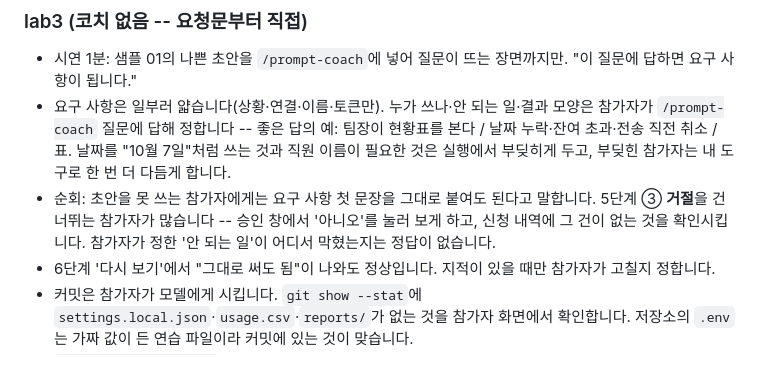
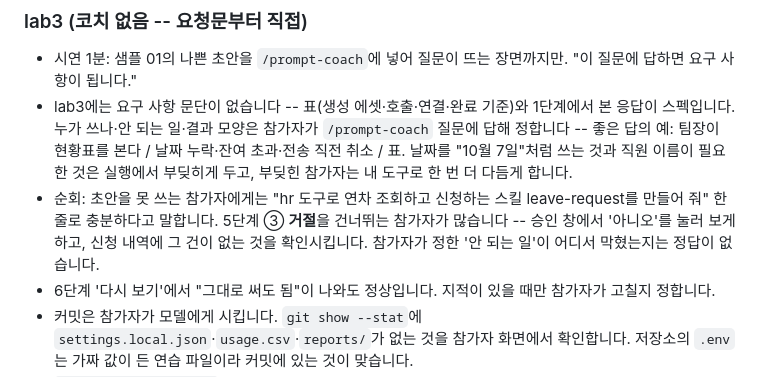
Before and after one commit to jychoe-init/claudecode-workshop, a Markdown page: superlab/docs/instructor-notes.md, the part around the change. GitHub-like rendering.

Commit message:
lab3: 요구 사항 문단을 없앤다 -- 표와 1단계 응답이 스펙
요구 사항 문단은 바로 위 표(생성 에셋·호출·연결·완료 기준)와 같은 말이었고,
"적혀 있지 않습니다. 내 도구가 묻고, 내가 정합니다"는 참가자 문서에 들어갈
메타 설명이었다. 상황 한 문장은 목표 첫 문장에 넣고, 결정은 내가 한다는 말은
3단계 다듬기의 확인 칸으로 옮긴다. 초안이 안 나올 때 쓰는 한 줄을 명시한다.

```diff
--- a/superlab/docs/instructor-notes.md
+++ b/superlab/docs/instructor-notes.md
@@ -52,8 +52,8 @@
 
 ### lab3 (코치 없음 -- 요청문부터 직접)
 - 시연 1분: 샘플 01의 나쁜 초안을 `/prompt-coach`에 넣어 질문이 뜨는 장면까지만. "이 질문에 답하면 요구 사항이 됩니다."
-- 요구 사항은 일부러 얇습니다(상황·연결·이름·토큰만). 누가 쓰나·안 되는 일·결과 모양은 참가자가 `/prompt-coach` 질문에 답해 정합니다 -- 좋은 답의 예: 팀장이 현황표를 본다 / 날짜 누락·잔여 초과·전송 직전 취소 / 표. 날짜를 "10월 7일"처럼 쓰는 것과 직원 이름이 필요한 것은 실행에서 부딪히게 두고, 부딪힌 참가자는 내 도구로 한 번 더 다듬게 합니다.
-- 순회: 초안을 못 쓰는 참가자에게는 요구 사항 첫 문장을 그대로 붙여도 된다고 말합니다. 5단계 ③ **거절**을 건너뛰는 참가자가 많습니다 -- 승인 창에서 '아니오'를 눌러 보게 하고, 신청 내역에 그 건이 없는 것을 확인시킵니다. 참가자가 정한 '안 되는 일'이 어디서 막혔는지는 정답이 없습니다.
+- lab3에는 요구 사항 문단이 없습니다 -- 표(생성 에셋·호출·연결·완료 기준)와 1단계에서 본 응답이 스펙입니다. 누가 쓰나·안 되는 일·결과 모양은 참가자가 `/prompt-coach` 질문에 답해 정합니다 -- 좋은 답의 예: 팀장이 현황표를 본다 / 날짜 누락·잔여 초과·전송 직전 취소 / 표. 날짜를 "10월 7일"처럼 쓰는 것과 직원 이름이 필요한 것은 실행에서 부딪히게 두고, 부딪힌 참가자는 내 도구로 한 번 더 다듬게 합니다.
+- 순회: 초안을 못 쓰는 참가자에게는 "hr 도구로 연차 조회하고 신청하는 스킬 leave-request를 만들어 줘" 한 줄로 충분하다고 말합니다. 5단계 ③ **거절**을 건너뛰는 참가자가 많습니다 -- 승인 창에서 '아니오'를 눌러 보게 하고, 신청 내역에 그 건이 없는 것을 확인시킵니다. 참가자가 정한 '안 되는 일'이 어디서 막혔는지는 정답이 없습니다.
 - 6단계 '다시 보기'에서 "그대로 써도 됨"이 나와도 정상입니다. 지적이 있을 때만 참가자가 고칠지 정합니다.
 - 커밋은 참가자가 모델에게 시킵니다. `git show --stat`에 `settings.local.json`·`usage.csv`·`reports/`가 없는 것을 참가자 화면에서 확인합니다. 저장소의 `.env`는 가짜 값이 든 연습 파일이라 커밋에 있는 것이 맞습니다.
 - `/doctor prompt-audit`은 참가자 과제가 아닙니다. 시간이 남으면 마무리에 1분: "제품 기능도 지시 파일을 점검합니다 -- 구형 모델 전제 지시, 없는 파일·명령 참조, 서로 모순되는 파일 세 가지를 찾아 수정안 리포트를 냅니다(2.1.283+, 적용은 요청할 때만)." 인용은 릴리스 노트·Commands 레퍼런스·Memory 문서 범위 안에서만.
```
Also changed, not shown: 1 other file.
